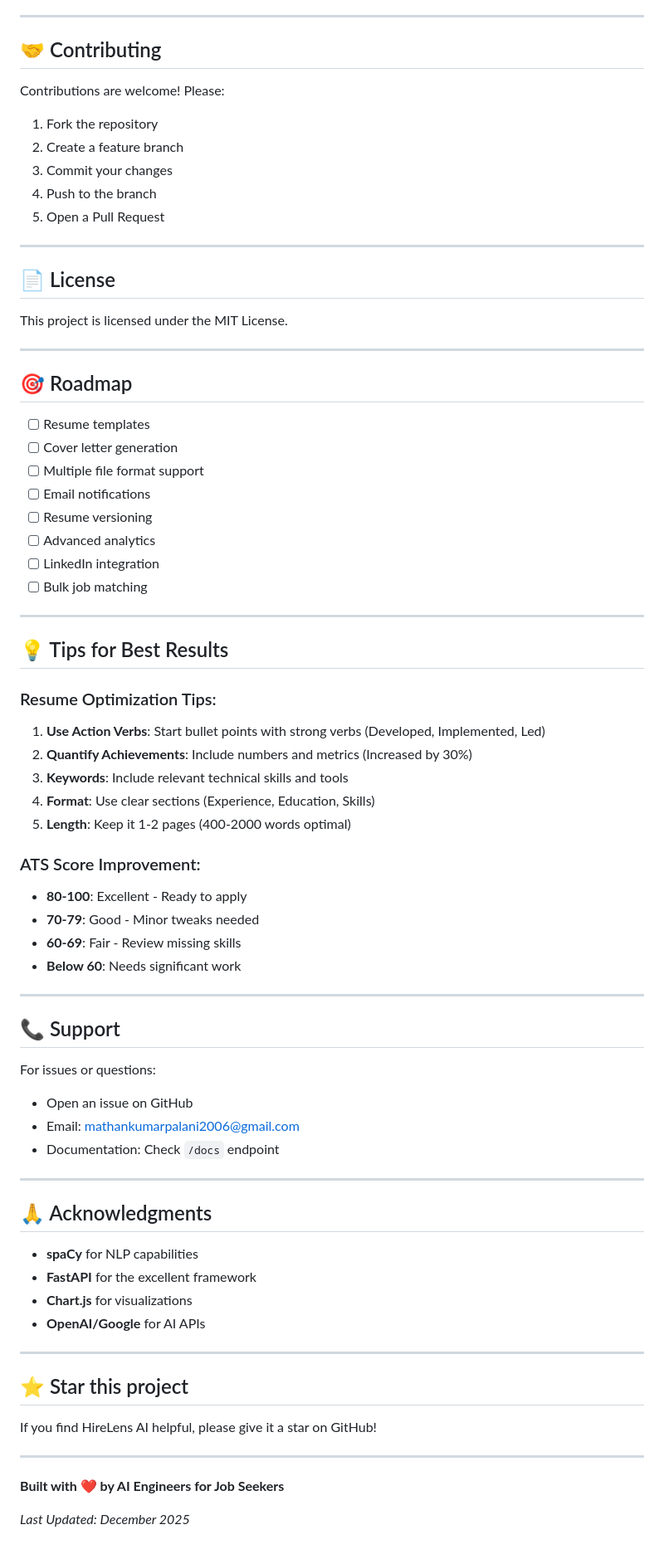
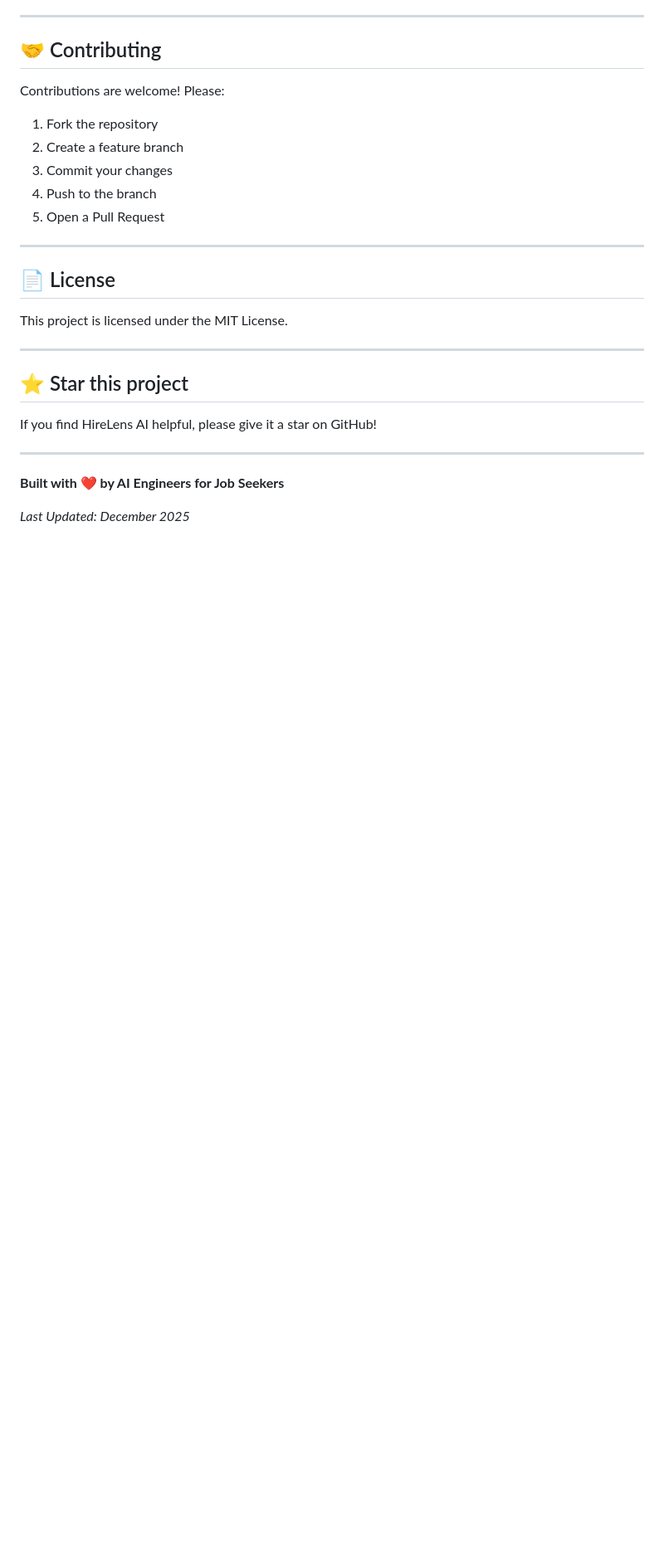
Before and after one commit to mathan527/HireLens-AI, a Markdown page: README.md, the part around the change. Shown: that part at 83% size. Rendered like a GitHub page; blank space fills up the shorter version.

```diff
--- a/README.md
+++ b/README.md
@@ -471,56 +471,6 @@ This project is licensed under the MIT License.
 
 ---
 
-## 🎯 Roadmap
-
-- [ ] Resume templates
-- [ ] Cover letter generation
-- [ ] Multiple file format support
-- [ ] Email notifications
-- [ ] Resume versioning
-- [ ] Advanced analytics
-- [ ] LinkedIn integration
-- [ ] Bulk job matching
-
----
-
-## 💡 Tips for Best Results
-
-### Resume Optimization Tips:
-
-1. **Use Action Verbs**: Start bullet points with strong verbs (Developed, Implemented, Led)
-2. **Quantify Achievements**: Include numbers and metrics (Increased by 30%)
-3. **Keywords**: Include relevant technical skills and tools
-4. **Format**: Use clear sections (Experience, Education, Skills)
-5. **Length**: Keep it 1-2 pages (400-2000 words optimal)
-
-### ATS Score Improvement:
-
-- **80-100**: Excellent - Ready to apply
-- **70-79**: Good - Minor tweaks needed
-- **60-69**: Fair - Review missing skills
-- **Below 60**: Needs significant work
-
----
-
-## 📞 Support
-
-For issues or questions:
-- Open an issue on GitHub
-- Email: mathankumarpalani2006@gmail.com
-- Documentation: Check `/docs` endpoint
-
----
-
-## 🙏 Acknowledgments
-
-- **spaCy** for NLP capabilities
-- **FastAPI** for the excellent framework
-- **Chart.js** for visualizations
-- **OpenAI/Google** for AI APIs
-
----
-
 ## ⭐ Star this project
 
 If you find HireLens AI helpful, please give it a star on GitHub!
```
